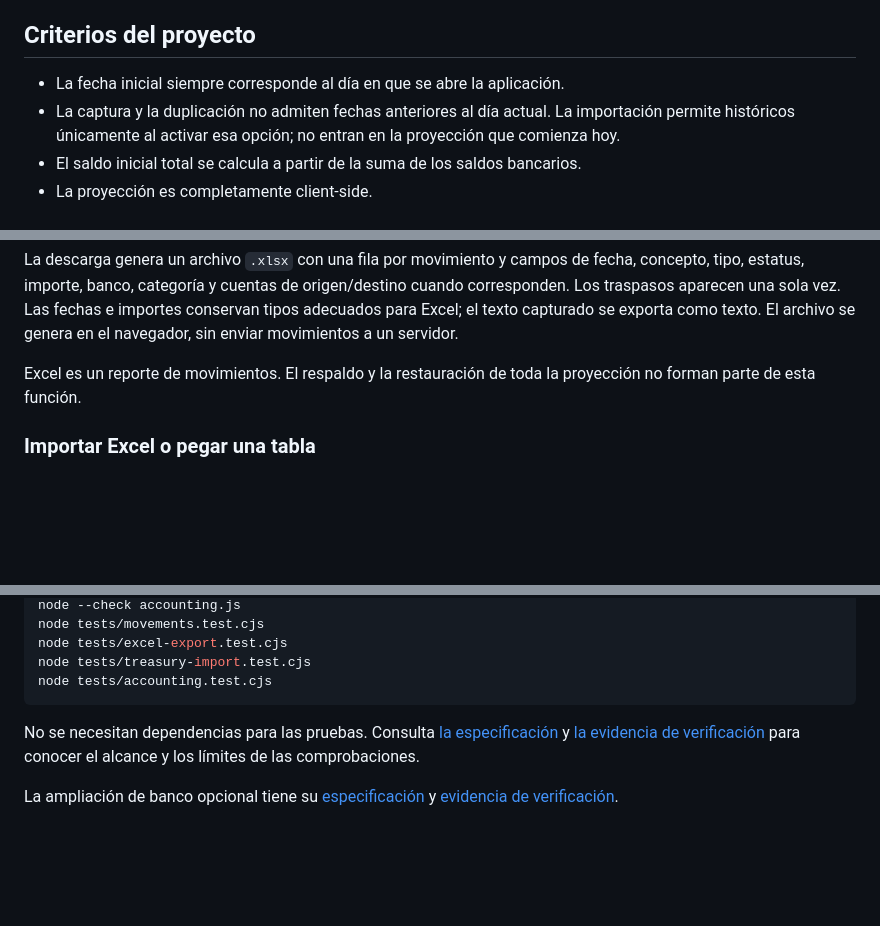
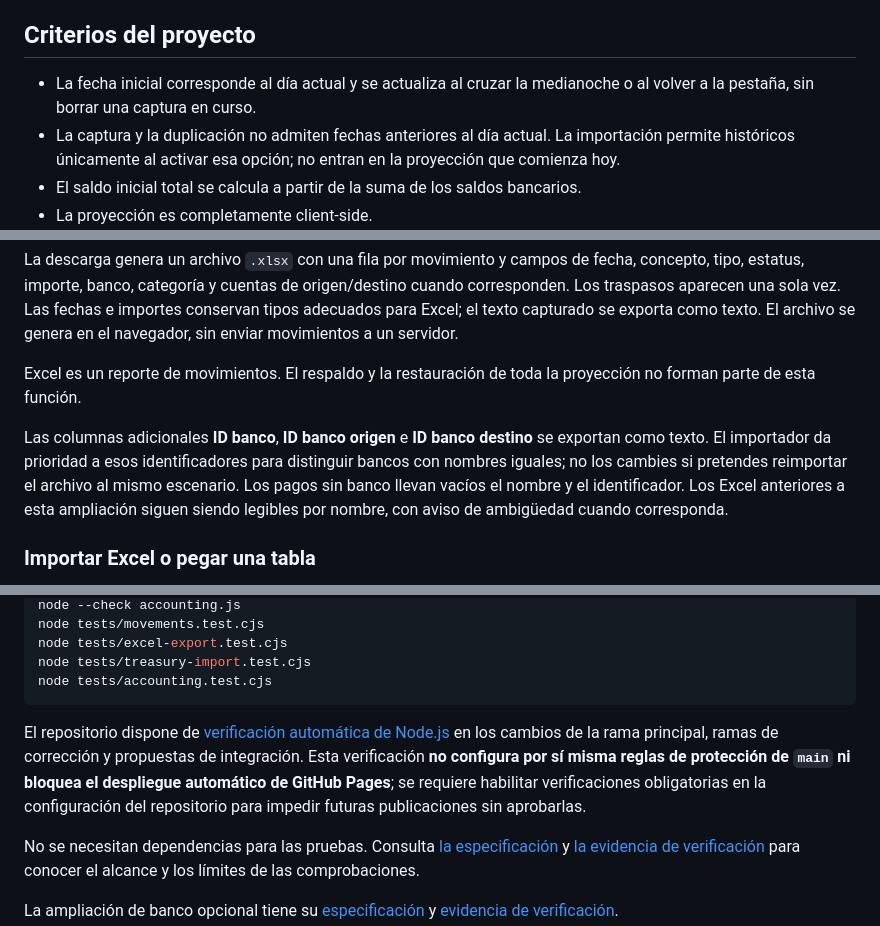
Before and after one commit to Gusvann/control-tesoreria-demo, a Markdown page: README.md, 3 parts joined by grey strips. Rendered like a GitHub page; blank space fills up the shorter version.

Commit message:
Documenta fecha automática, IDs bancarios y alcance real de CI

````diff
--- a/README.md
+++ b/README.md
@@ -40,7 +40,7 @@ El CTA **Crear mi proyección** cambia a un escenario personal que comienza en c
 
 ## Criterios del proyecto
 
-- La fecha inicial siempre corresponde al día en que se abre la aplicación.
+- La fecha inicial corresponde al día actual y se actualiza al cruzar la medianoche o al volver a la pestaña, sin borrar una captura en curso.
 - La captura y la duplicación no admiten fechas anteriores al día actual. La importación permite históricos únicamente al activar esa opción; no entran en la proyección que comienza hoy.
 - El saldo inicial total se calcula a partir de la suma de los saldos bancarios.
 - La proyección es completamente client-side.
@@ -116,6 +116,8 @@ La descarga genera un archivo `.xlsx` con una fila por movimiento y campos de fe
 
 Excel es un reporte de movimientos. El respaldo y la restauración de toda la proyección no forman parte de esta función.
 
+Las columnas adicionales **ID banco**, **ID banco origen** e **ID banco destino** se exportan como texto. El importador da prioridad a esos identificadores para distinguir bancos con nombres iguales; no los cambies si pretendes reimportar el archivo al mismo escenario. Los pagos sin banco llevan vacíos el nombre y el identificador. Los Excel anteriores a esta ampliación siguen siendo legibles por nombre, con aviso de ambigüedad cuando corresponda.
+
 ### Importar Excel o pegar una tabla
 
 En la proyección personal, usa **Importar movimientos**. La carga tiene tres pasos y añade registros al escenario activo:
@@ -173,6 +175,8 @@ node tests/excel-export.test.cjs
 node tests/treasury-import.test.cjs
 node tests/accounting.test.cjs
 ```
+
+El repositorio dispone de [verificación automática de Node.js](.github/workflows/treasury-tests.yml) en los cambios de la rama principal, ramas de corrección y propuestas de integración. Esta verificación **no configura por sí misma reglas de protección de `main` ni bloquea el despliegue automático de GitHub Pages**; se requiere habilitar verificaciones obligatorias en la configuración del repositorio para impedir futuras publicaciones sin aprobarlas.
 
 No se necesitan dependencias para las pruebas. Consulta [la especificación](docs/movement-editing-spec.md) y [la evidencia de verificación](docs/movement-editing-verification.md) para conocer el alcance y los límites de las comprobaciones.
 
````
